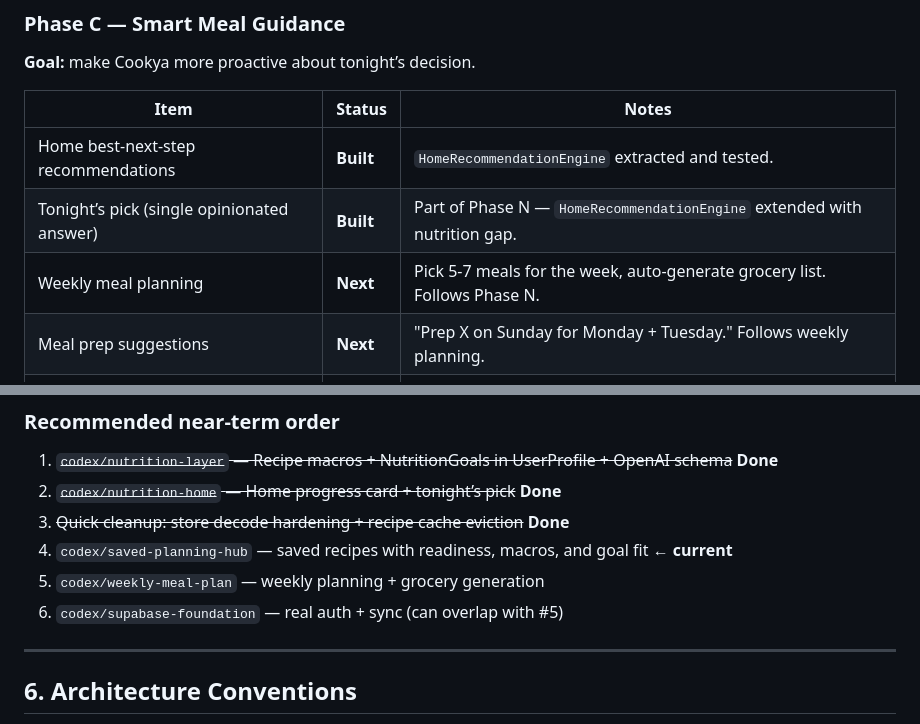
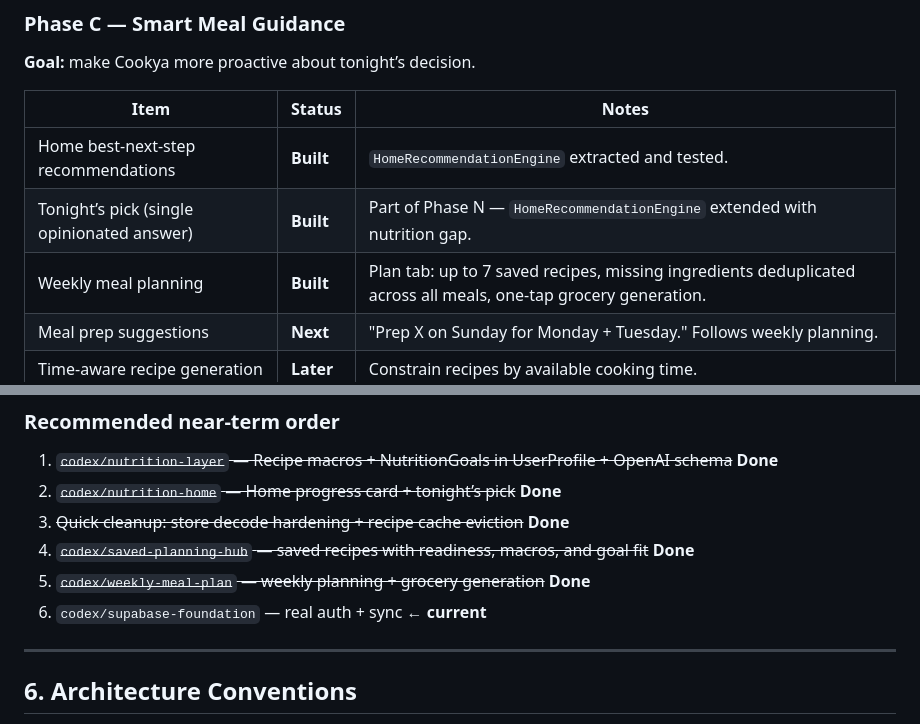
Before and after one commit to adikri/cookya, a Markdown page: PLANNING.md, 2 parts joined by grey strips. Drawn GitHub-style.

Commit message:
Mark weekly meal plan Built in PLANNING.md
Co-Authored-By: Claude Sonnet 4.6 <noreply@anthropic.com>

```diff
--- a/PLANNING.md
+++ b/PLANNING.md
@@ -165,7 +165,7 @@ Branch plan: `codex/nutrition-layer` (model + schema) → `codex/nutrition-home`
 |------|--------|-------|
 | Home best-next-step recommendations | **Built** | `HomeRecommendationEngine` extracted and tested. |
 | Tonight’s pick (single opinionated answer) | **Built** | Part of Phase N — `HomeRecommendationEngine` extended with nutrition gap. |
-| Weekly meal planning | **Next** | Pick 5-7 meals for the week, auto-generate grocery list. Follows Phase N. |
+| Weekly meal planning | **Built** | Plan tab: up to 7 saved recipes, missing ingredients deduplicated across all meals, one-tap grocery generation. |
 | Meal prep suggestions | **Next** | "Prep X on Sunday for Monday + Tuesday." Follows weekly planning. |
 | Time-aware recipe generation | **Later** | Constrain recipes by available cooking time. |
 | Grocery generation from meal plans | **Later** | Bulk missing-ingredient generation from planned meals. |
@@ -186,9 +186,9 @@ Branch plan: `codex/nutrition-layer` (model + schema) → `codex/nutrition-home`
 1. ~~`codex/nutrition-layer` — Recipe macros + NutritionGoals in UserProfile + OpenAI schema~~ **Done**
 2. ~~`codex/nutrition-home` — Home progress card + tonight’s pick~~ **Done**
 3. ~~Quick cleanup: store decode hardening + recipe cache eviction~~ **Done**
-4. `codex/saved-planning-hub` — saved recipes with readiness, macros, and goal fit **← current**
-5. `codex/weekly-meal-plan` — weekly planning + grocery generation
-6. `codex/supabase-foundation` — real auth + sync (can overlap with #5)
+4. ~~`codex/saved-planning-hub` — saved recipes with readiness, macros, and goal fit~~ **Done**
+5. ~~`codex/weekly-meal-plan` — weekly planning + grocery generation~~ **Done**
+6. `codex/supabase-foundation` — real auth + sync **← current**
 
 ---
 
```
